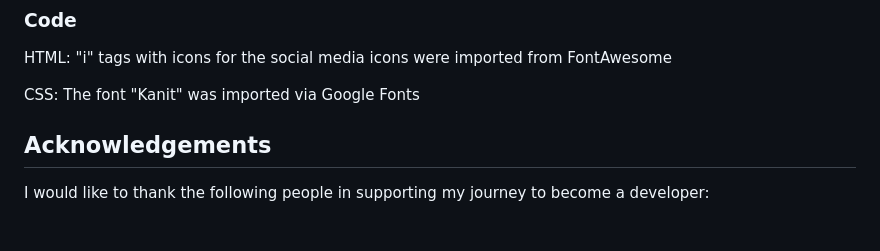
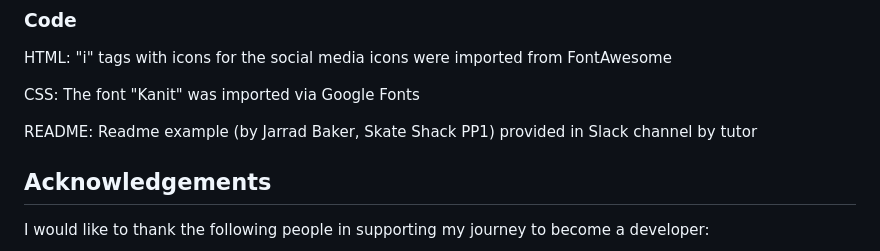
Before and after one commit to danpopovsky1997/strengthcore-project1, a Markdown page: README.md, the part around the change. Rendered like a GitHub page; blank space fills up the shorter version.

```diff
--- a/README.md
+++ b/README.md
@@ -478,6 +478,8 @@ HTML: "i" tags with icons for the social media icons were imported from FontAwes
 
 CSS: The font "Kanit" was imported via Google Fonts
 
+README: Readme example (by Jarrad Baker, Skate Shack PP1) provided in Slack channel by tutor
+
 ## Acknowledgements
 
 I would like to thank the following people in supporting my journey to become a developer:
```
